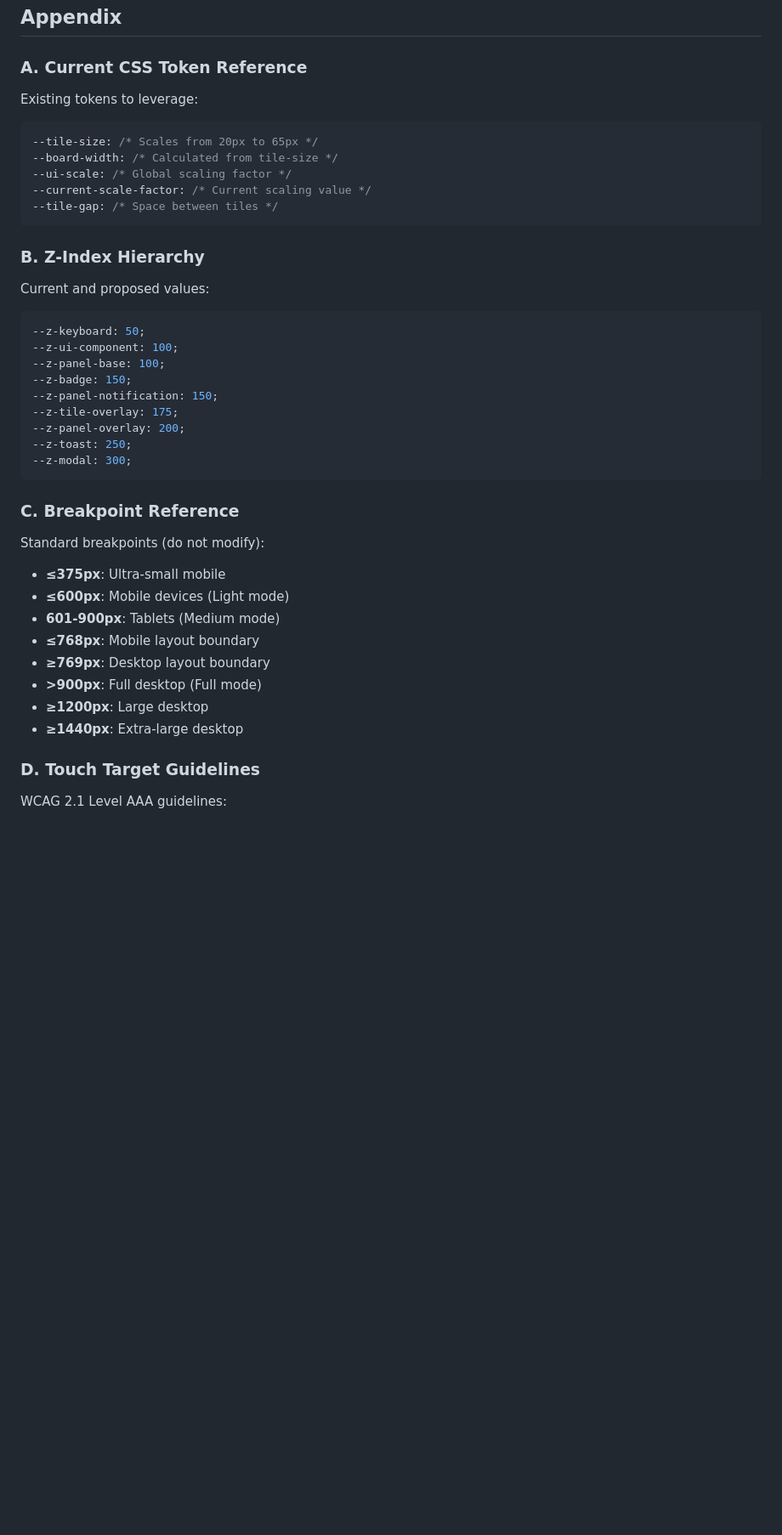
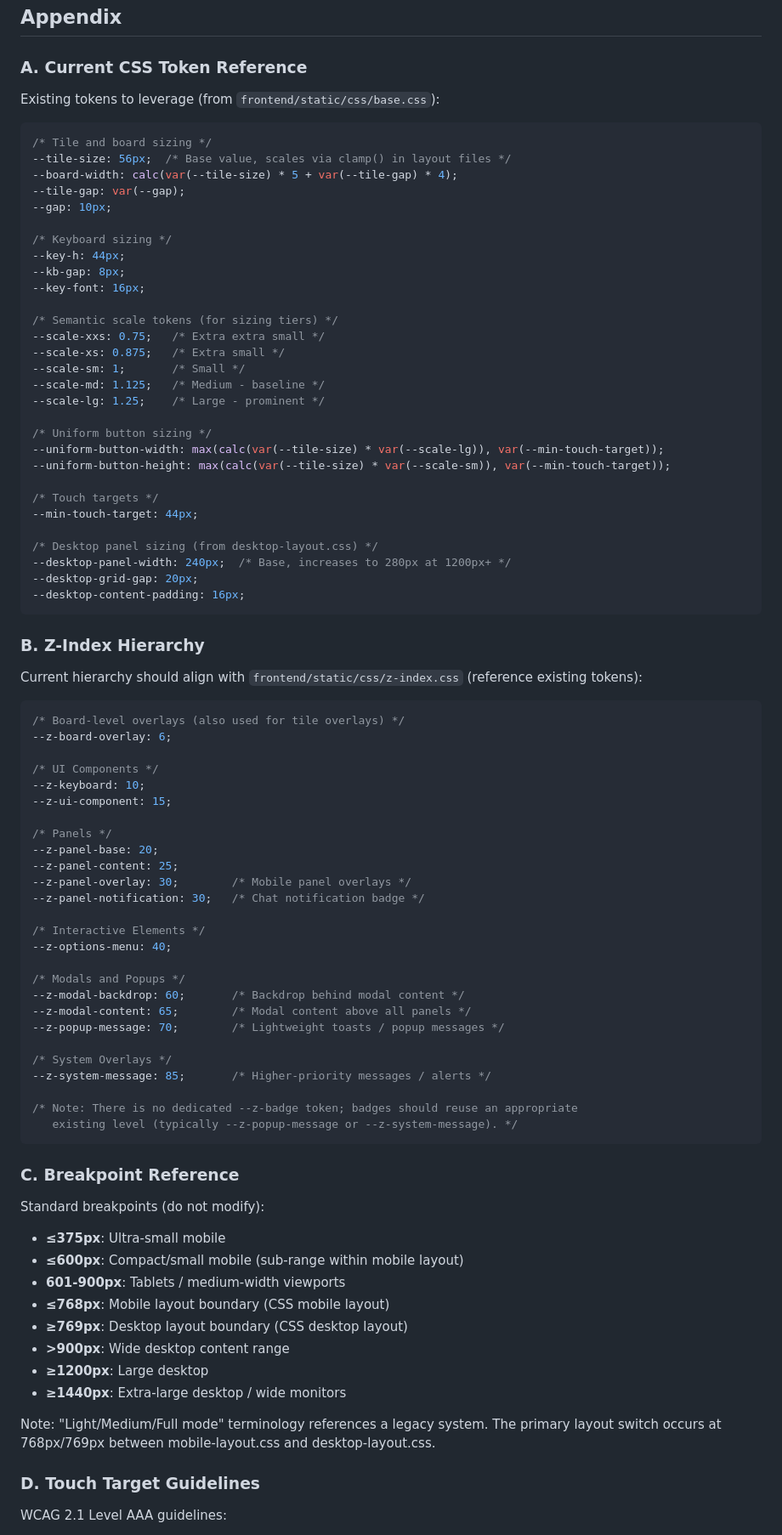
Before and after one commit to deveydtj/WWF, a Markdown page: docs/PERIPHERAL_UI_SCALING_PLAN.md, the part around one of its changes. Shown at 85% size. Rendered like a GitHub page; blank space fills up the shorter version.

````diff
--- a/docs/PERIPHERAL_UI_SCALING_PLAN.md
+++ b/docs/PERIPHERAL_UI_SCALING_PLAN.md
@@ -954,41 +969,84 @@ Post-implementation improvements to consider:
 
 ### A. Current CSS Token Reference
 
-Existing tokens to leverage:
+Existing tokens to leverage (from `frontend/static/css/base.css`):
 ```css
---tile-size: /* Scales from 20px to 65px */
---board-width: /* Calculated from tile-size */
---ui-scale: /* Global scaling factor */
---current-scale-factor: /* Current scaling value */
---tile-gap: /* Space between tiles */
+/* Tile and board sizing */
+--tile-size: 56px;  /* Base value, scales via clamp() in layout files */
+--board-width: calc(var(--tile-size) * 5 + var(--tile-gap) * 4);
+--tile-gap: var(--gap);
+--gap: 10px;
+
+/* Keyboard sizing */
+--key-h: 44px;
+--kb-gap: 8px;
+--key-font: 16px;
+
+/* Semantic scale tokens (for sizing tiers) */
+--scale-xxs: 0.75;   /* Extra extra small */
+--scale-xs: 0.875;   /* Extra small */
+--scale-sm: 1;       /* Small */
+--scale-md: 1.125;   /* Medium - baseline */
+--scale-lg: 1.25;    /* Large - prominent */
+
+/* Uniform button sizing */
+--uniform-button-width: max(calc(var(--tile-size) * var(--scale-lg)), var(--min-touch-target));
+--uniform-button-height: max(calc(var(--tile-size) * var(--scale-sm)), var(--min-touch-target));
+
+/* Touch targets */
+--min-touch-target: 44px;
+
+/* Desktop panel sizing (from desktop-layout.css) */
+--desktop-panel-width: 240px;  /* Base, increases to 280px at 1200px+ */
+--desktop-grid-gap: 20px;
+--desktop-content-padding: 16px;
 ```
 
 ### B. Z-Index Hierarchy
 
-Current and proposed values:
+Current hierarchy should align with `frontend/static/css/z-index.css` (reference existing tokens):
 ```css
---z-keyboard: 50;
---z-ui-component: 100;
---z-panel-base: 100;
---z-badge: 150;
---z-panel-notification: 150;
---z-tile-overlay: 175;
---z-panel-overlay: 200;
---z-toast: 250;
---z-modal: 300;
+/* Board-level overlays (also used for tile overlays) */
+--z-board-overlay: 6;
+
+/* UI Components */
+--z-keyboard: 10;
+--z-ui-component: 15;
+
+/* Panels */
+--z-panel-base: 20;
+--z-panel-content: 25;
+--z-panel-overlay: 30;        /* Mobile panel overlays */
+--z-panel-notification: 30;   /* Chat notification badge */
+
+/* Interactive Elements */
+--z-options-menu: 40;
+
+/* Modals and Popups */
+--z-modal-backdrop: 60;       /* Backdrop behind modal content */
+--z-modal-content: 65;        /* Modal content above all panels */
+--z-popup-message: 70;        /* Lightweight toasts / popup messages */
+
+/* System Overlays */
+--z-system-message: 85;       /* Higher-priority messages / alerts */
+
+/* Note: There is no dedicated --z-badge token; badges should reuse an appropriate
+   existing level (typically --z-popup-message or --z-system-message). */
 ```
 
 ### C. Breakpoint Reference
 
 Standard breakpoints (do not modify):
 - **≤375px**: Ultra-small mobile
-- **≤600px**: Mobile devices (Light mode)
-- **601-900px**: Tablets (Medium mode)
-- **≤768px**: Mobile layout boundary
-- **≥769px**: Desktop layout boundary
-- **>900px**: Full desktop (Full mode)
+- **≤600px**: Compact/small mobile (sub-range within mobile layout)
+- **601-900px**: Tablets / medium-width viewports
+- **≤768px**: Mobile layout boundary (CSS mobile layout)
+- **≥769px**: Desktop layout boundary (CSS desktop layout)
+- **>900px**: Wide desktop content range
 - **≥1200px**: Large desktop
-- **≥1440px**: Extra-large desktop
+- **≥1440px**: Extra-large desktop / wide monitors
+
+Note: "Light/Medium/Full mode" terminology references a legacy system. The primary layout switch occurs at 768px/769px between mobile-layout.css and desktop-layout.css.
 
 ### D. Touch Target Guidelines
 
````
Also changed, not shown: other parts of docs/PERIPHERAL_UI_SCALING_PLAN.md (+105 -90 lines).
